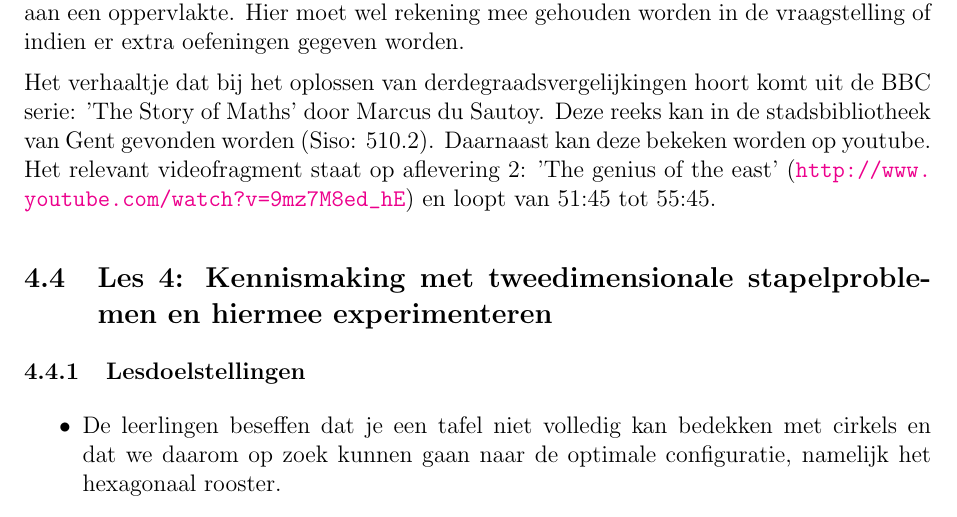
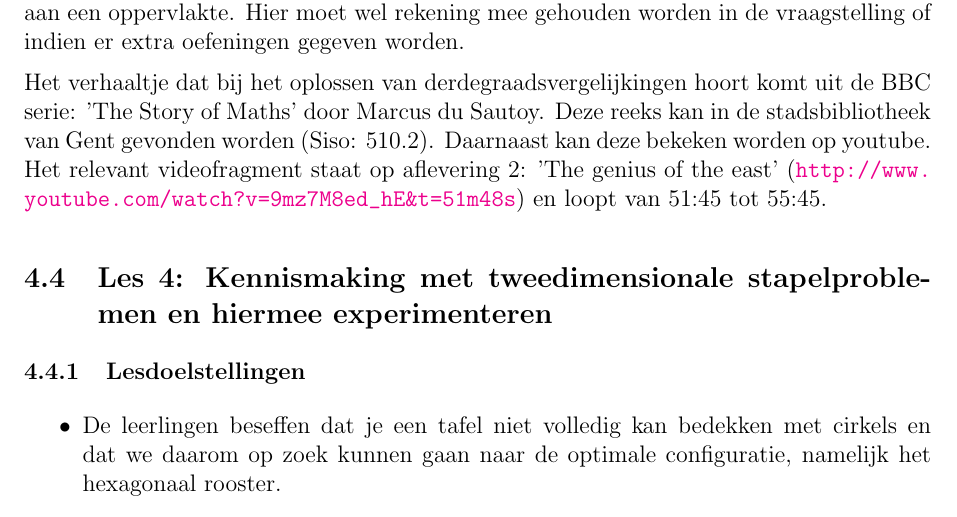
Before and after one commit to Wiskunde/V3, a LaTeX document (administratie/administratie.tex): part of page 9 of 14, cut so that both start at the same text. Compiled offline with pdfLaTeX; the source files are stored in an older character set and shown here as Unicode.

Commit message:
ADM: toevoegen van beginpositie in video

```diff
--- a/administratie/administratie.tex
+++ b/administratie/administratie.tex
@@ -374,7 +374,7 @@ De leerlingen zouden individueel de vraagjes moeten kunnen oplossen. De leerkrac
 
 De op te lossen vergelijkingen zijn nooit moeilijk. De methode om ze met het vullen van vierkanten en rechthoeken op te lossen wordt wel steeds moeilijker. Niet alle vergelijkingen kunnen met de methode opgelost worden. Zo kunnen we voor $ax^2 + bx + c = 0$ met $a>0$ en $c>0$ geen methode meer vinden omdat $ax^2+bx$ niet meer gelijk gesteld kan worden aan een oppervlakte. Hier moet wel rekening mee gehouden worden in de vraagstelling of indien er extra oefeningen gegeven worden.
 
-Het verhaaltje dat bij het oplossen van derdegraadsvergelijkingen hoort komt uit de BBC serie: 'The Story of Maths' door Marcus du Sautoy. Deze reeks kan in de stadsbibliotheek van Gent gevonden worden (Siso: 510.2). Daarnaast kan deze bekeken worden op youtube. Het relevant videofragment staat op aflevering 2: 'The genius of the east' (\url{http://www.youtube.com/watch?v=9mz7M8ed_hE}) en loopt van 51:45 tot 55:45.
+Het verhaaltje dat bij het oplossen van derdegraadsvergelijkingen hoort komt uit de BBC serie: 'The Story of Maths' door Marcus du Sautoy. Deze reeks kan in de stadsbibliotheek van Gent gevonden worden (Siso: 510.2). Daarnaast kan deze bekeken worden op youtube. Het relevant videofragment staat op aflevering 2: 'The genius of the east' (\url{http://www.youtube.com/watch?v=9mz7M8ed_hE&t=51m48s}) en loopt van 51:45 tot 55:45.
 
 \subsection{Les 4: Kennismaking met tweedimensionale stapelproblemen en hiermee experimenteren}
 
```
